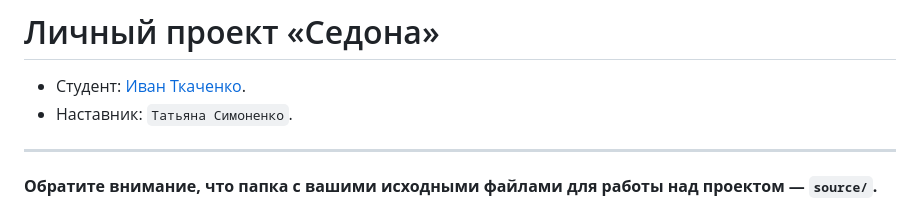
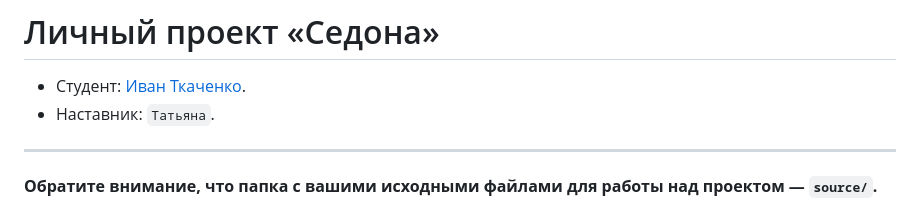
Before and after one commit to htmlacademy-adaptive/2257189-sedona-28, a Markdown page: Readme.md, the part around the change. GitHub-like rendering.

Commit message:
наставник

```diff
--- a/Readme.md
+++ b/Readme.md
@@ -1,7 +1,7 @@
 # Личный проект «Седона»
 
 * Студент: [Иван Ткаченко](https://up.htmlacademy.ru/adaptive/28/user/2257189).
-* Наставник: `Татьяна Симоненко`.
+* Наставник: `Татьяна`.
 
 ---
 
```
